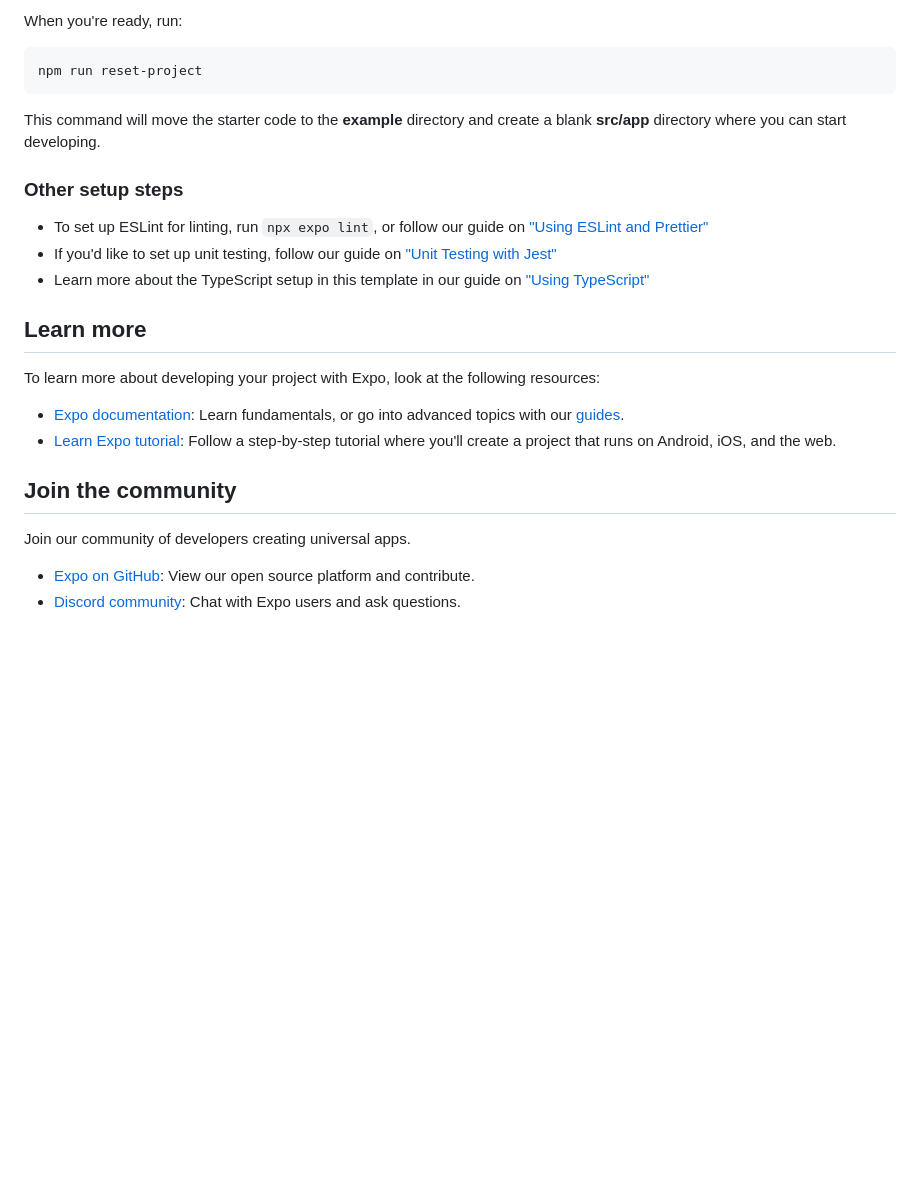
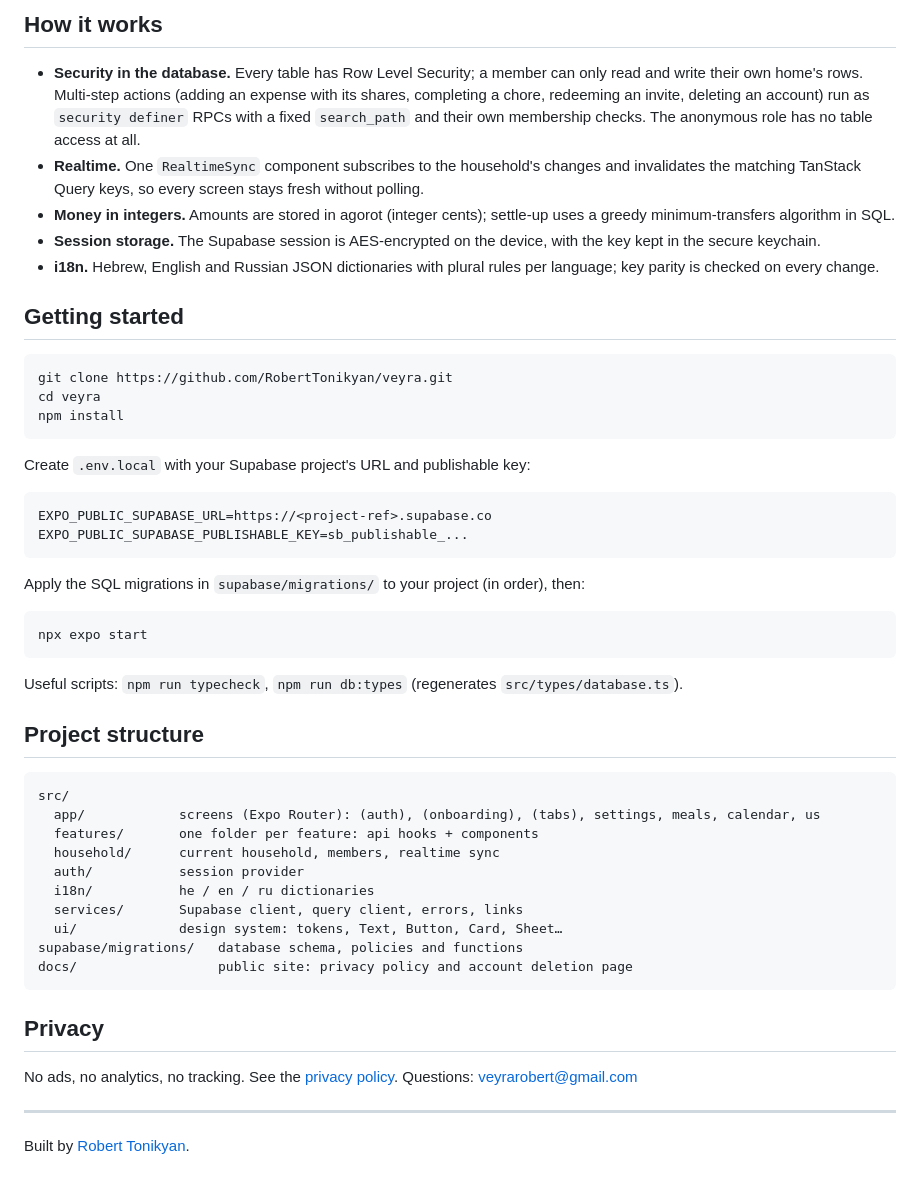
Before and after one commit to RobertTonikyan/veyra, a Markdown page: README.md, the part around one of its changes. Rendered like a GitHub page; blank space fills up the shorter version.

````diff
--- a/README.md
+++ b/README.md
@@ -29,28 +46,55 @@ You can start developing by editing the files inside the **src/app** directory.
 
-When you're ready, run:
+## How it works
+
+- **Security in the database.** Every table has Row Level Security; a member can only read and write their own home's rows. Multi-step actions (adding an expense with its shares, completing a chore, redeeming an invite, deleting an account) run as `security definer` RPCs with a fixed `search_path` and their own membership checks. The anonymous role has no table access at all.
+- **Realtime.** One `RealtimeSync` component subscribes to the household's changes and invalidates the matching TanStack Query keys, so every screen stays fresh without polling.
+- **Money in integers.** Amounts are stored in agorot (integer cents); settle-up uses a greedy minimum-transfers algorithm in SQL.
+- **Session storage.** The Supabase session is AES-encrypted on the device, with the key kept in the secure keychain.
+- **i18n.** Hebrew, English and Russian JSON dictionaries with plural rules per language; key parity is checked on every change.
+
+## Getting started
 
 ```bash
-npm run reset-project
+git clone https://github.com/RobertTonikyan/veyra.git
+cd veyra
+npm install
 ```
 
-This command will move the starter code to the **example** directory and create a blank **src/app** directory where you can start developing.
+Create `.env.local` with your Supabase project's URL and publishable key:
 
-### Other setup steps
+```bash
+EXPO_PUBLIC_SUPABASE_URL=https://<project-ref>.supabase.co
+EXPO_PUBLIC_SUPABASE_PUBLISHABLE_KEY=sb_publishable_...
+```
 
-- To set up ESLint for linting, run `npx expo lint`, or follow our guide on ["Using ESLint and Prettier"](https://docs.expo.dev/guides/using-eslint/)
-- If you'd like to set up unit testing, follow our guide on ["Unit Testing with Jest"](https://docs.expo.dev/develop/unit-testing/)
-- Learn more about the TypeScript setup in this template in our guide on ["Using TypeScript"](https://docs.expo.dev/guides/typescript/)
+Apply the SQL migrations in `supabase/migrations/` to your project (in order), then:
 
-## Learn more
+```bash
+npx expo start
+```
 
-To learn more about developing your project with Expo, look at the following resources:
+Useful scripts: `npm run typecheck`, `npm run db:types` (regenerates `src/types/database.ts`).
 
-- [Expo documentation](https://docs.expo.dev/): Learn fundamentals, or go into advanced topics with our [guides](https://docs.expo.dev/guides).
-- [Learn Expo tutorial](https://docs.expo.dev/tutorial/introduction/): Follow a step-by-step tutorial where you'll create a project that runs on Android, iOS, and the web.
+## Project structure
 
-## Join the community
+```
+src/
+  app/            screens (Expo Router): (auth), (onboarding), (tabs), settings, meals, calendar, us
+  features/       one folder per feature: api hooks + components
+  household/      current household, members, realtime sync
+  auth/           session provider
+  i18n/           he / en / ru dictionaries
+  services/       Supabase client, query client, errors, links
+  ui/             design system: tokens, Text, Button, Card, Sheet…
+supabase/migrations/   database schema, policies and functions
+docs/                  public site: privacy policy and account deletion page
+```
 
-Join our community of developers creating universal apps.
+## Privacy
 
-- [Expo on GitHub](https://github.com/expo/expo): View our open source platform and contribute.
-- [Discord community](https://chat.expo.dev): Chat with Expo users and ask questions.
+No ads, no analytics, no tracking. See the [privacy policy](https://roberttonikyan.github.io/veyra/privacy.html).
+Questions: [veyrarobert@gmail.com](mailto:veyrarobert@gmail.com)
+
+---
+
+Built by [Robert Tonikyan](https://github.com/RobertTonikyan).
````
Also changed, not shown: other parts of README.md (+35 -18 lines), .github/readme/banner.png (added), .github/readme/chores.png (added), .github/readme/home.png (added), .github/readme/money.png (added), .github/readme/shopping.png (added).
